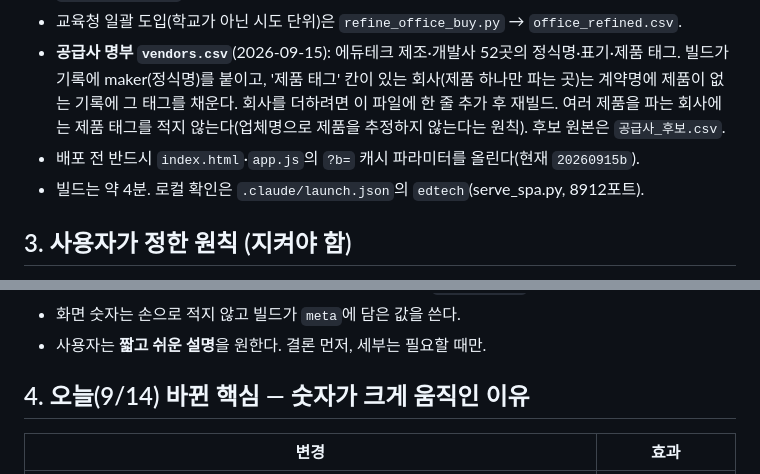
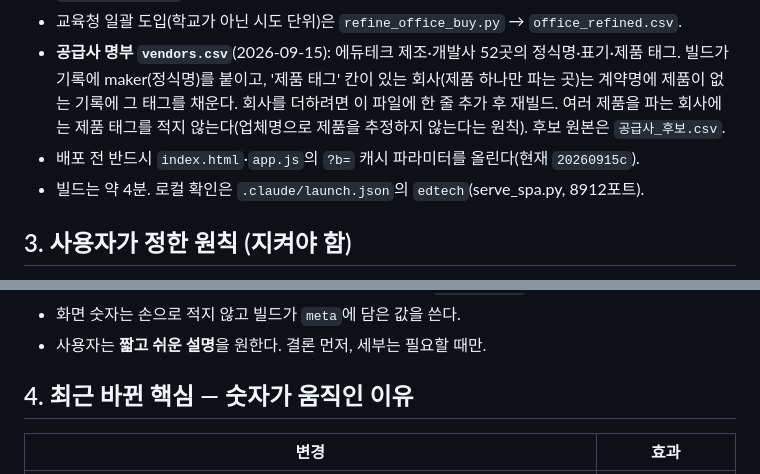
Before and after one commit to theflight001/school-edtech, a Markdown page: 인수인계.md, 2 parts joined by grey strips. Rendered like a GitHub page.

```diff
--- a/인수인계.md
+++ b/인수인계.md
@@ -20,7 +20,7 @@
 - 태그·제외 규칙의 정본은 `build_data.py` 하나. 에듀집 규칙 `edzip_rules.csv`, 자동 발굴 규칙 `mined_rules.csv`도 빌드가 읽는다.
 - 교육청 일괄 도입(학교가 아닌 시도 단위)은 `refine_office_buy.py` → `office_refined.csv`.
 - **공급사 명부 `vendors.csv`**(2026-09-15): 에듀테크 제조·개발사 52곳의 정식명·표기·제품 태그. 빌드가 기록에 maker(정식명)를 붙이고, '제품 태그' 칸이 있는 회사(제품 하나만 파는 곳)는 계약명에 제품이 없는 기록에 그 태그를 채운다. 회사를 더하려면 이 파일에 한 줄 추가 후 재빌드. 여러 제품을 파는 회사에는 제품 태그를 적지 않는다(업체명으로 제품을 추정하지 않는다는 원칙). 후보 원본은 `공급사_후보.csv`.
-- 배포 전 반드시 `index.html`·`app.js`의 `?b=` 캐시 파라미터를 올린다(현재 `20260915b`).
+- 배포 전 반드시 `index.html`·`app.js`의 `?b=` 캐시 파라미터를 올린다(현재 `20260915c`).
 - 빌드는 약 4분. 로컬 확인은 `.claude/launch.json`의 `edtech`(serve_spa.py, 8912포트).
 
 ## 3. 사용자가 정한 원칙 (지켜야 함)
@@ -35,7 +35,7 @@
 - 화면 숫자는 손으로 적지 않고 빌드가 `meta`에 담은 값을 쓴다.
 - 사용자는 **짧고 쉬운 설명**을 원한다. 결론 먼저, 세부는 필요할 때만.
 
-## 4. 오늘(9/14) 바뀐 핵심 — 숫자가 크게 움직인 이유
+## 4. 최근 바뀐 핵심 — 숫자가 움직인 이유
 | 변경 | 효과 |
 |---|---|
 | S2B·나라장터와 시도교육청 계약공개에 **같은 계약이 두 번** 실리던 것 합침(같은 학교·금액·업체·2개월, 결제 창구 이름은 업체로 안 봄). S2B 쪽을 남기고 교육청 줄을 뺀다. 짝이 끝까지 남을 때만 뺀다. | 약 −19,300 |
```
Also changed, not shown: other parts of 인수인계.md (+23 -3 lines).
